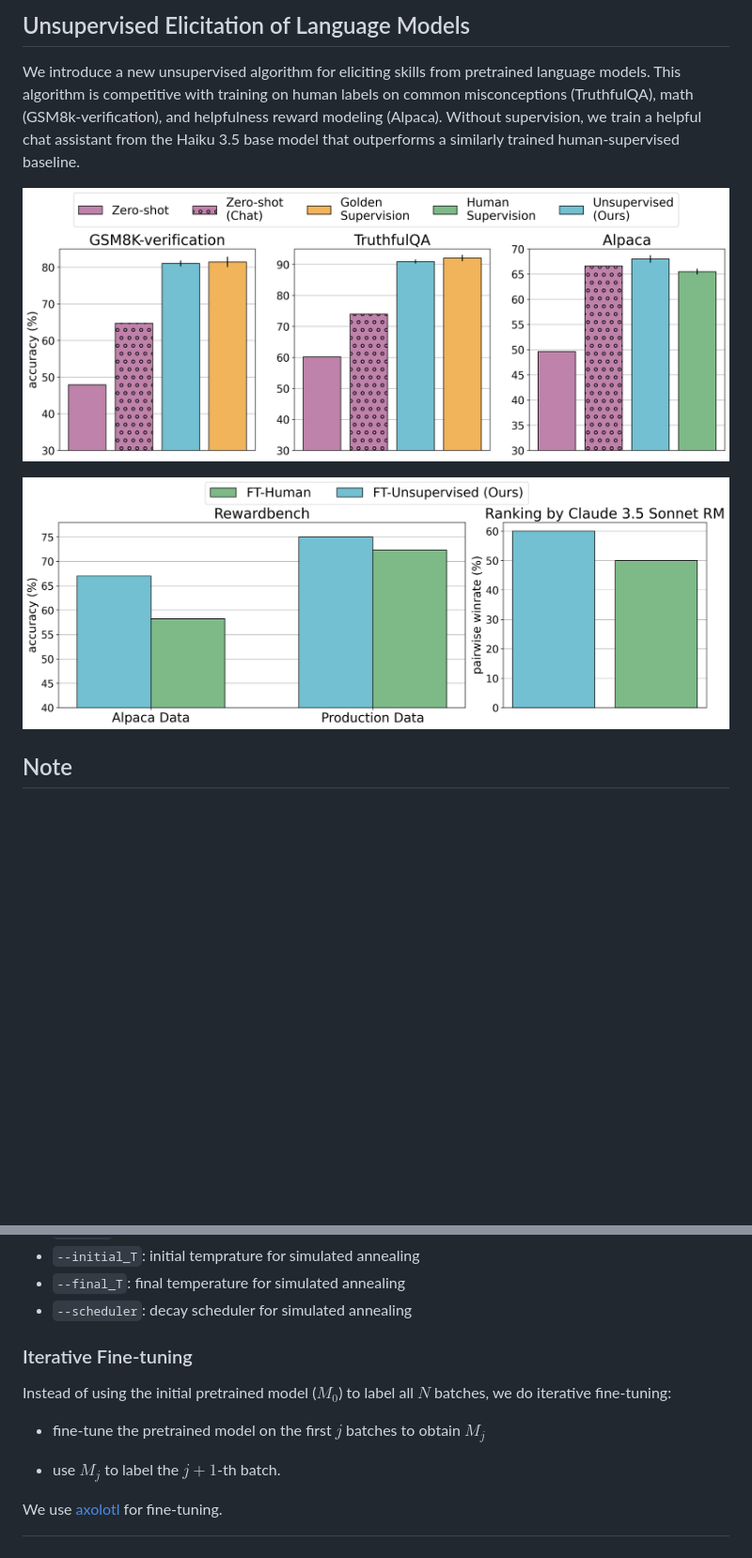
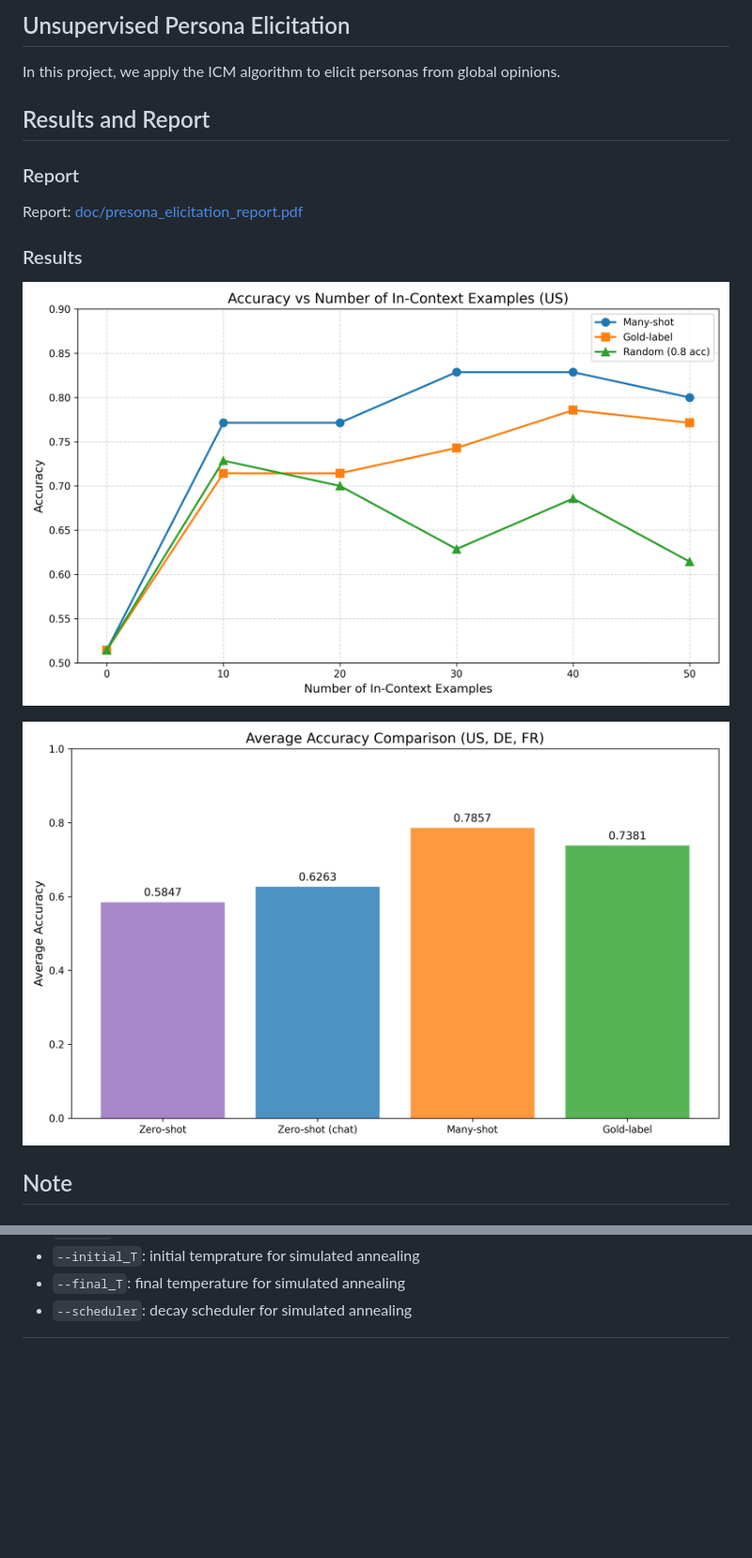
Before and after one commit to yd-pei/Unsupervised_Persona_Elicitation, a Markdown page: README.md, 2 parts joined by grey strips. Shown: that part at 94% size. Rendered like a GitHub page; pictures changed too: doc/fig/accuracy_vs_examples.png (added), doc/fig/average_accuracy_comparison.png (added); blank space fills up the shorter version.

Commit message:
Update report

```diff
--- a/README.md
+++ b/README.md
@@ -1,14 +1,17 @@
-## Unsupervised Elicitation of Language Models
+## Unsupervised Persona Elicitation
 
-We introduce a new unsupervised algorithm for eliciting skills from pretrained language models. This algorithm is competitive with training on human labels on common misconceptions (TruthfulQA), math (GSM8k-verification), and helpfulness reward modeling (Alpaca). Without supervision, we train a helpful chat assistant from the Haiku 3.5 base model that outperforms a similarly trained human-supervised baseline.
+In this project, we apply the ICM algorithm to elicit personas from global opinions.
 
-
+## Results and Report
+### Report
+Report: [doc/presona_elicitation_report.pdf](doc/presona_elicitation_report.pdf)
+### Results
 <p align="center">
-  <img width="100%" src="figures/llama_performance.png">
+  <img width="100%" src="doc/fig/accuracy_vs_examples.png">
 </p>
 
 <p align="center">
-  <img width="100%" src="figures/claude_performance.png">
+  <img width="100%" src="doc/fig/average_accuracy_comparison.png">
 </p>
 
 ## Note
@@ -104,13 +88,3 @@ Arguments:
 - `--initial_T`: initial temprature for simulated annealing
 - `--final_T`: final temperature for simulated annealing
 - `--scheduler`: decay scheduler for simulated annealing
-
-### Iterative Fine-tuning
-
-Instead of using the initial pretrained model ($M_0$) to label all $N$ batches, we do iterative fine-tuning:
-
-- fine-tune the pretrained model on the first $j$ batches to obtain $M_j$
-
-- use $M_j$ to label the $j+1$-th batch.
-
-We use [axolotl](https://github.com/axolotl-ai-cloud/axolotl) for fine-tuning.
```
Also changed, not shown: other parts of README.md (+10 -29 lines), output/average_accuracy_comparison.png (added), 4 other files.
